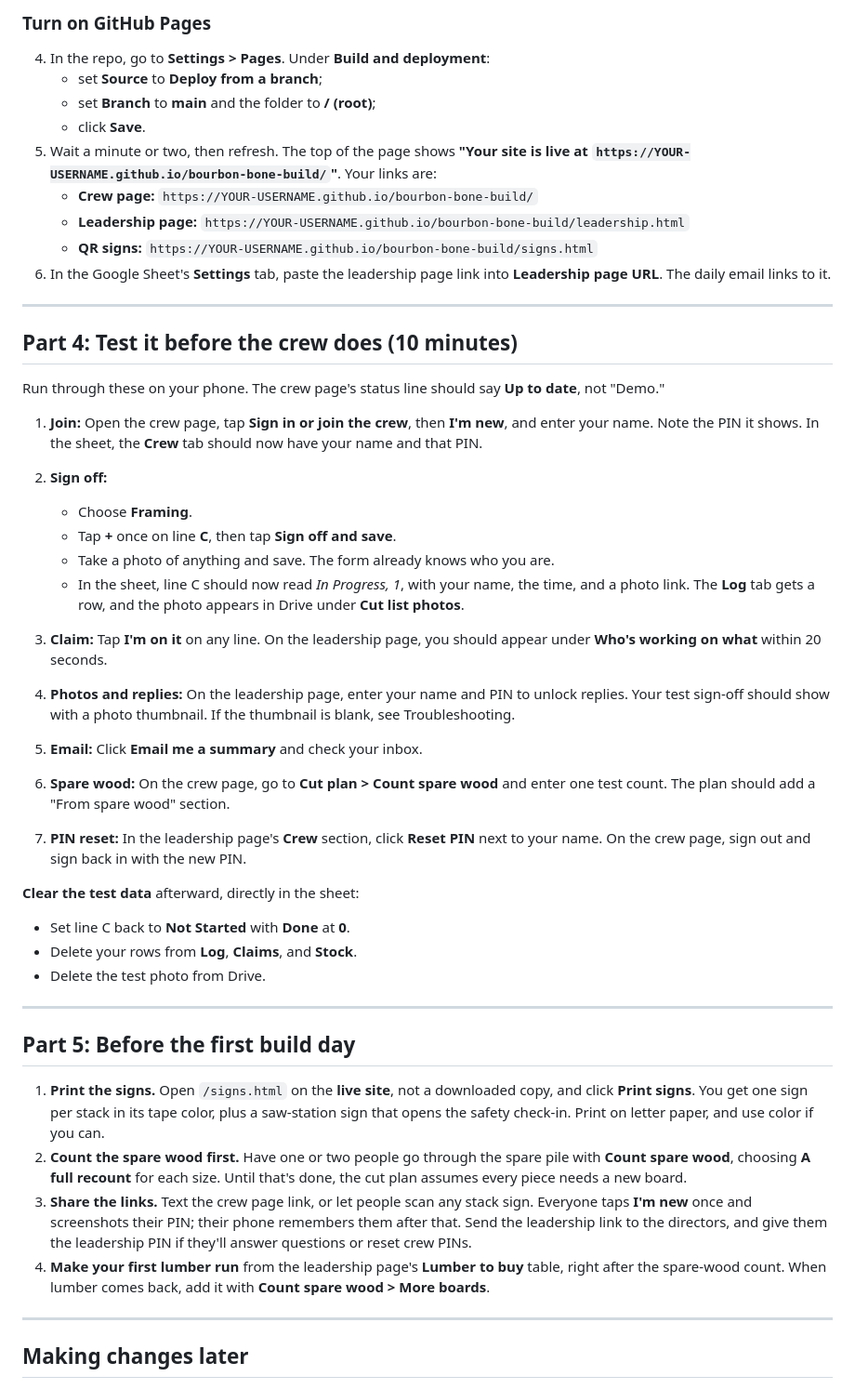
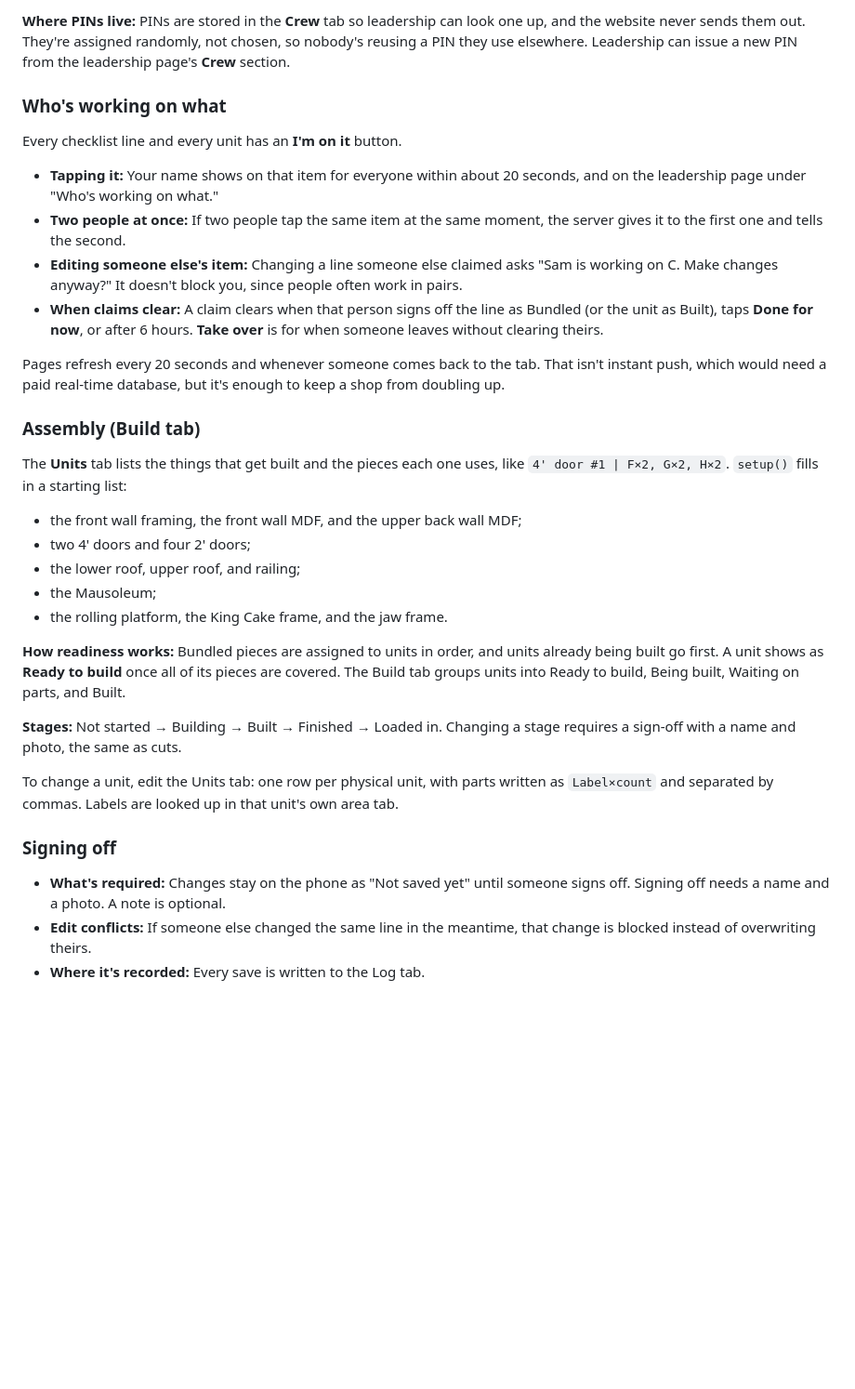
Before and after one commit to jnmaldonado21/RockyBuild, a Markdown page: README.md, the part around one of its changes. Shown at 93% size. GitHub-like rendering; blank space fills up the shorter version.

```diff
--- a/README.md
+++ b/README.md
@@ -124,50 +119,36 @@ Don't add any columns or tabs yourself. The script does that in Part 2.
 
-### Turn on GitHub Pages
+**Where PINs live:** PINs are stored in the **Crew** tab so leadership can look one up, and the website never sends them out. They're assigned randomly, not chosen, so nobody's reusing a PIN they use elsewhere. Leadership can issue a new PIN from the leadership page's **Crew** section.
 
-4. In the repo, go to **Settings > Pages**. Under **Build and deployment**:
-   - set **Source** to **Deploy from a branch**;
-   - set **Branch** to **main** and the folder to **/ (root)**;
-   - click **Save**.
-5. Wait a minute or two, then refresh. The top of the page shows **"Your site is live at `https://YOUR-USERNAME.github.io/bourbon-bone-build/`"**. Your links are:
-   - **Crew page:** `https://YOUR-USERNAME.github.io/bourbon-bone-build/`
-   - **Leadership page:** `https://YOUR-USERNAME.github.io/bourbon-bone-build/leadership.html`
-   - **QR signs:** `https://YOUR-USERNAME.github.io/bourbon-bone-build/signs.html`
-6. In the Google Sheet's **Settings** tab, paste the leadership page link into **Leadership page URL**. The daily email links to it.
+### Who's working on what
 
----
+Every checklist line and every unit has an **I'm on it** button.
 
-## Part 4: Test it before the crew does (10 minutes)
+- **Tapping it:** Your name shows on that item for everyone within about 20 seconds, and on the leadership page under "Who's working on what."
+- **Two people at once:** If two people tap the same item at the same moment, the server gives it to the first one and tells the second.
+- **Editing someone else's item:** Changing a line someone else claimed asks "Sam is working on C. Make changes anyway?" It doesn't block you, since people often work in pairs.
+- **When claims clear:** A claim clears when that person signs off the line as Bundled (or the unit as Built), taps **Done for now**, or after 6 hours. **Take over** is for when someone leaves without clearing theirs.
 
-Run through these on your phone. The crew page's status line should say **Up to date**, not "Demo."
+Pages refresh every 20 seconds and whenever someone comes back to the tab. That isn't instant push, which would need a paid real-time database, but it's enough to keep a shop from doubling up.
 
-1. **Join:** Open the crew page, tap **Sign in or join the crew**, then **I'm new**, and enter your name. Note the PIN it shows. In the sheet, the **Crew** tab should now have your name and that PIN.
-2. **Sign off:**
-   - Choose **Framing**.
-   - Tap **+** once on line **C**, then tap **Sign off and save**.
-   - Take a photo of anything and save. The form already knows who you are.
-   - In the sheet, line C should now read *In Progress, 1*, with your name, the time, and a photo link. The **Log** tab gets a row, and the photo appears in Drive under **Cut list photos**.
-3. **Claim:** Tap **I'm on it** on any line. On the leadership page, you should appear under **Who's working on what** within 20 seconds.
-4. **Photos and replies:** On the leadership page, enter your name and PIN to unlock replies. Your test sign-off should show with a photo thumbnail. If the thumbnail is blank, see Troubleshooting.
-5. **Email:** Click **Email me a summary** and check your inbox.
-6. **Spare wood:** On the crew page, go to **Cut plan > Count spare wood** and enter one test count. The plan should add a "From spare wood" section.
+### Assembly (Build tab)
 
-7. **PIN reset:** In the leadership page's **Crew** section, click **Reset PIN** next to your name. On the crew page, sign out and sign back in with the new PIN.
+The **Units** tab lists the things that get built and the pieces each one uses, like `4' door #1 | F×2, G×2, H×2`. `setup()` fills in a starting list:
 
-**Clear the test data** afterward, directly in the sheet:
-- Set line C back to **Not Started** with **Done** at **0**.
-- Delete your rows from **Log**, **Claims**, and **Stock**.
-- Delete the test photo from Drive.
+- the front wall framing, the front wall MDF, and the upper back wall MDF;
+- two 4' doors and four 2' doors;
+- the lower roof, upper roof, and railing;
+- the Mausoleum;
+- the rolling platform, the King Cake frame, and the jaw frame.
 
----
+**How readiness works:** Bundled pieces are assigned to units in order, and units already being built go first. A unit shows as **Ready to build** once all of its pieces are covered. The Build tab groups units into Ready to build, Being built, Waiting on parts, and Built.
 
-## Part 5: Before the first build day
+**Stages:** Not started → Building → Built → Finished → Loaded in. Changing a stage requires a sign-off with a name and photo, the same as cuts.
 
-1. **Print the signs.** Open `/signs.html` on the **live site**, not a downloaded copy, and click **Print signs**. You get one sign per stack in its tape color, plus a saw-station sign that opens the safety check-in. Print on letter paper, and use color if you can.
-2. **Count the spare wood first.** Have one or two people go through the spare pile with **Count spare wood**, choosing **A full recount** for each size. Until that's done, the cut plan assumes every piece needs a new board.
-3. **Share the links.** Text the crew page link, or let people scan any stack sign. Everyone taps **I'm new** once and screenshots their PIN; their phone remembers them after that. Send the leadership link to the directors, and give them the leadership PIN if they'll answer questions or reset crew PINs.
-4. **Make your first lumber run** from the leadership page's **Lumber to buy** table, right after the spare-wood count. When lumber comes back, add it with **Count spare wood > More boards**.
+To change a unit, edit the Units tab: one row per physical unit, with parts written as `Label×count` and separated by commas. Labels are looked up in that unit's own area tab.
 
----
+### Signing off
 
-## Making changes later
+- **What's required:** Changes stay on the phone as "Not saved yet" until someone signs off. Signing off needs a name and a photo. A note is optional.
+- **Edit conflicts:** If someone else changed the same line in the meantime, that change is blocked instead of overwriting theirs.
+- **Where it's recorded:** Every save is written to the Log tab.
 
```
Also changed, not shown: other parts of README.md (+108 -118 lines).
